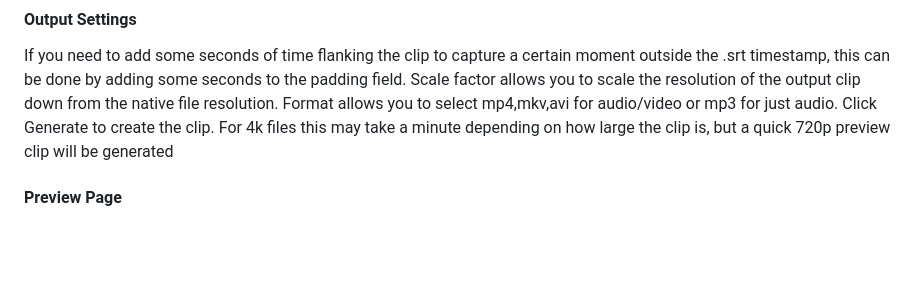
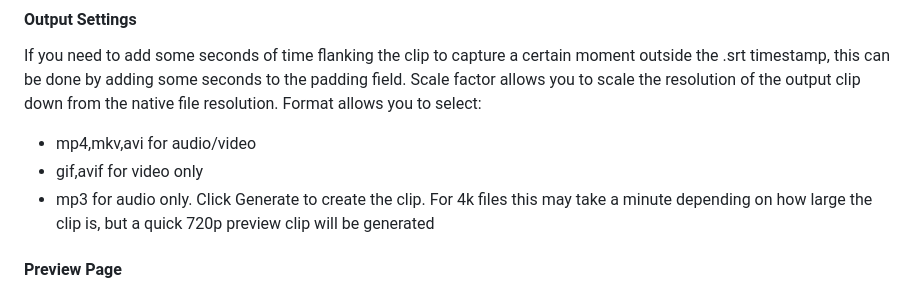
Before and after one commit to JermaNoiD/jclipper, a Markdown page: README.md, the part around the change. Rendered like a GitHub page; blank space fills up the shorter version.

```diff
--- a/README.md
+++ b/README.md
@@ -56,7 +56,10 @@ Click proceed to continue to the output settings page.
 #### Output Settings
 If you need to add some seconds of time flanking the clip to capture a certain moment outside the .srt timestamp, this can be done by adding some seconds to the padding field.
 Scale factor allows you to scale the resolution of the output clip down from the native file resolution.
-Format allows you to select mp4,mkv,avi for audio/video or mp3 for just audio.
+Format allows you to select:
+- mp4,mkv,avi for audio/video
+- gif,avif for video only
+- mp3 for audio only.
 Click Generate to create the clip. For 4k files this may take a minute depending on how large the clip is, but a quick 720p preview clip will be generated
 
 #### Preview Page
```
